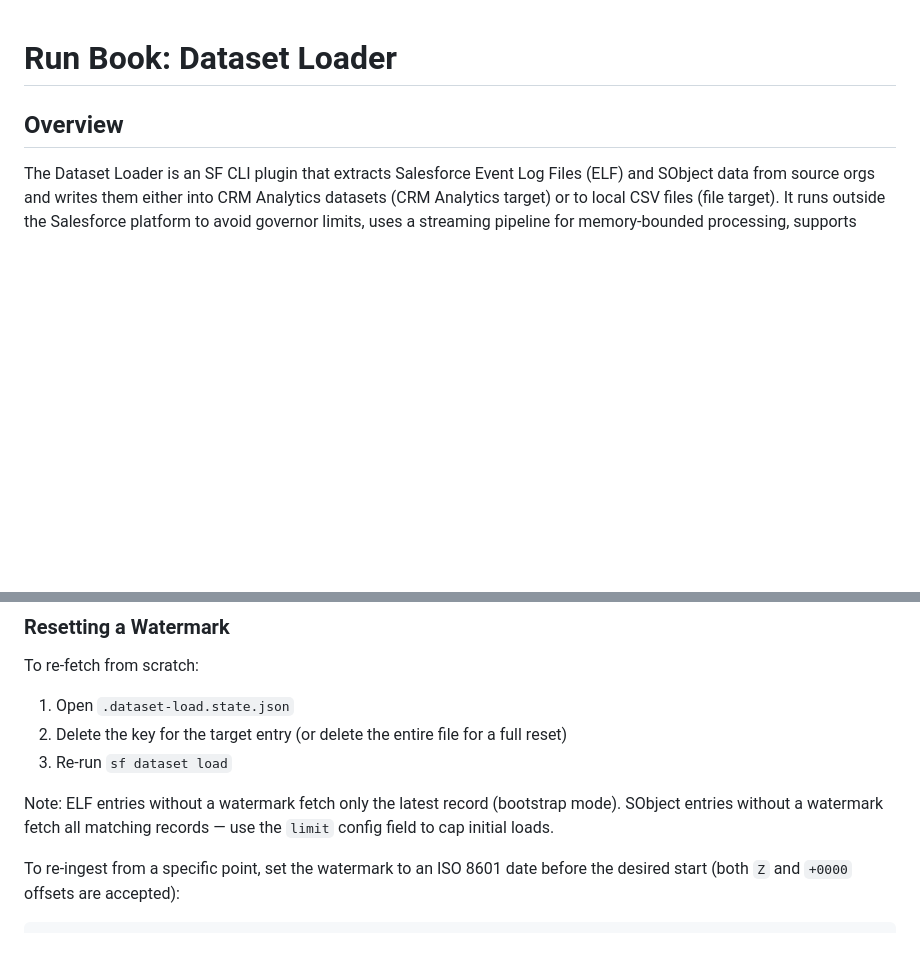
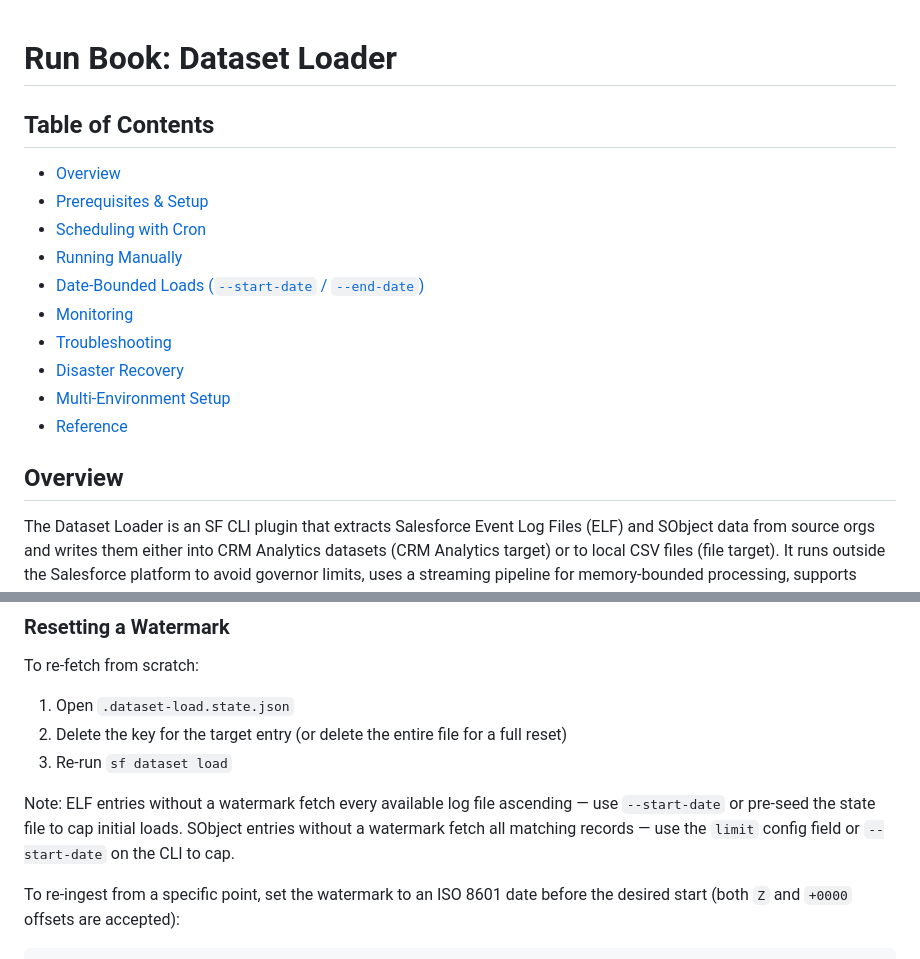
Before and after one commit to scolladon/dataset-loader, a Markdown page: RUN_BOOK.md, 2 parts joined by grey strips. GitHub-like rendering; blank space fills up the shorter version.

Commit message:
docs(run_book): fix stale ELF bootstrap note and add TOC
- Same stale note as the README: ELF first-run is no longer
  "bootstrap mode" (latest record only); it loads every available
  log file ascending. Update the "Resetting a Watermark" section
  accordingly and point to --start-date for the cap recipe.
- Add a TOC at the top. The runbook is long (460+ lines); direct
  anchors help operators jump to Troubleshooting or Disaster
  Recovery without scrolling through the scheduling/setup prose.

```diff
--- a/RUN_BOOK.md
+++ b/RUN_BOOK.md
@@ -1,5 +1,18 @@
 <!-- markdownlint-disable MD013 -- operational run-book uses long single-line commands and log excerpts -->
 # Run Book: Dataset Loader
+
+## Table of Contents
+
+- [Overview](#overview)
+- [Prerequisites & Setup](#prerequisites--setup)
+- [Scheduling with Cron](#scheduling-with-cron)
+- [Running Manually](#running-manually)
+- [Date-Bounded Loads (`--start-date` / `--end-date`)](#date-bounded-loads---start-date----end-date)
+- [Monitoring](#monitoring)
+- [Troubleshooting](#troubleshooting)
+- [Disaster Recovery](#disaster-recovery)
+- [Multi-Environment Setup](#multi-environment-setup)
+- [Reference](#reference)
 
 ## Overview
 
@@ -312,7 +325,7 @@ To re-fetch from scratch:
 2. Delete the key for the target entry (or delete the entire file for a full reset)
 3. Re-run `sf dataset load`
 
-Note: ELF entries without a watermark fetch only the latest record (bootstrap mode). SObject entries without a watermark fetch all matching records — use the `limit` config field to cap initial loads.
+Note: ELF entries without a watermark fetch every available log file ascending — use `--start-date` or pre-seed the state file to cap initial loads. SObject entries without a watermark fetch all matching records — use the `limit` config field or `--start-date` on the CLI to cap.
 
 To re-ingest from a specific point, set the watermark to an ISO 8601 date before the desired start (both `Z` and `+0000` offsets are accepted):
 
```
